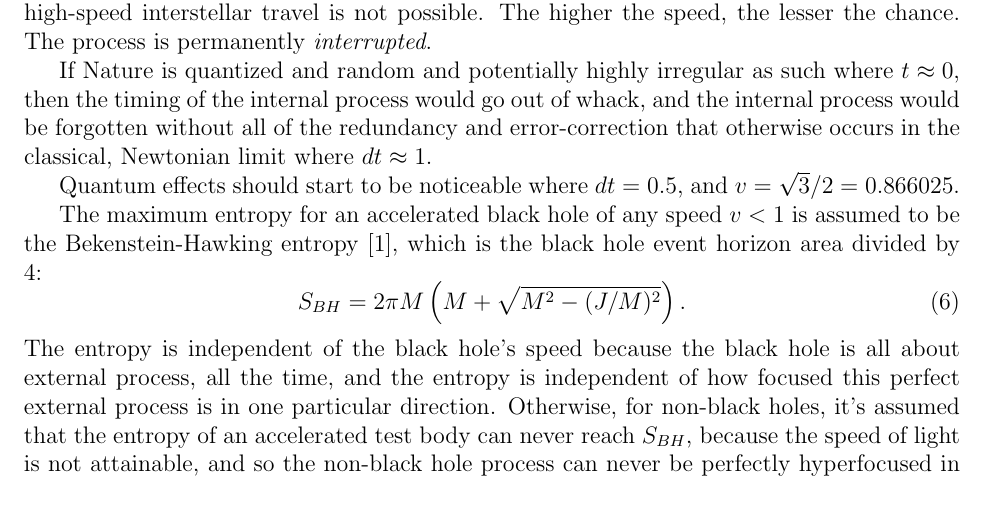
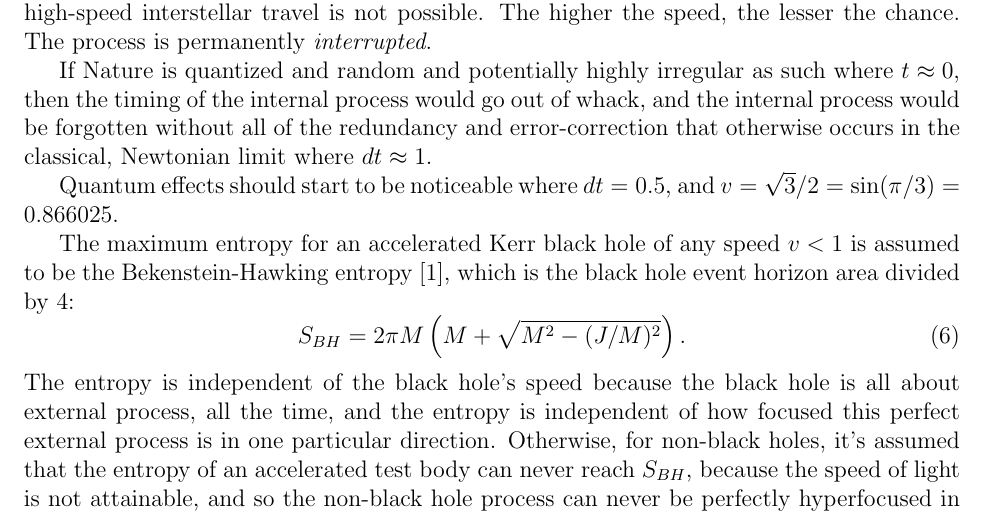
Before and after one commit to sjhalayka/papers, a LaTeX paper (space_travel/bezier_escape.tex): part of page 3 of 3, cut so that both start at the same text. Compiled offline with pdfLaTeX.

Commit message:
Add files via upload

```diff
--- a/space_travel/bezier_escape.tex
+++ b/space_travel/bezier_escape.tex
@@ -108,9 +108,9 @@ The process is permanently \textit{interrupted}.
 
 If Nature is quantized and random and potentially highly irregular as such where $t \approx 0$, then the timing of the internal process would go out of whack, and the internal process would be forgotten without all of the redundancy and error-correction that otherwise occurs in the classical, Newtonian limit where $dt \approx 1$.
 
-Quantum effects should start to be noticeable where $dt = 0.5$, and $v = \sqrt{3} / 2 = 0.866025$.
+Quantum effects should start to be noticeable where $dt = 0.5$, and $v = \sqrt{3} / 2 = \sin(\pi/3) = 0.866025$.
 
-The maximum entropy for an accelerated black hole of any speed $v < 1$ is assumed to be the Bekenstein-Hawking entropy \cite{jacobson}, which is the black hole event horizon area divided by $4$:
+The maximum entropy for an accelerated Kerr black hole of any speed $v < 1$ is assumed to be the Bekenstein-Hawking entropy \cite{jacobson}, which is the black hole event horizon area divided by $4$:
 \begin{equation}
 S_{BH} = 2 \pi M \left(M + \sqrt{M^2 - (J/M)^2}\right).
 \end{equation}
```
Also changed, not shown: space_travel/bezier_escape.pdf.
